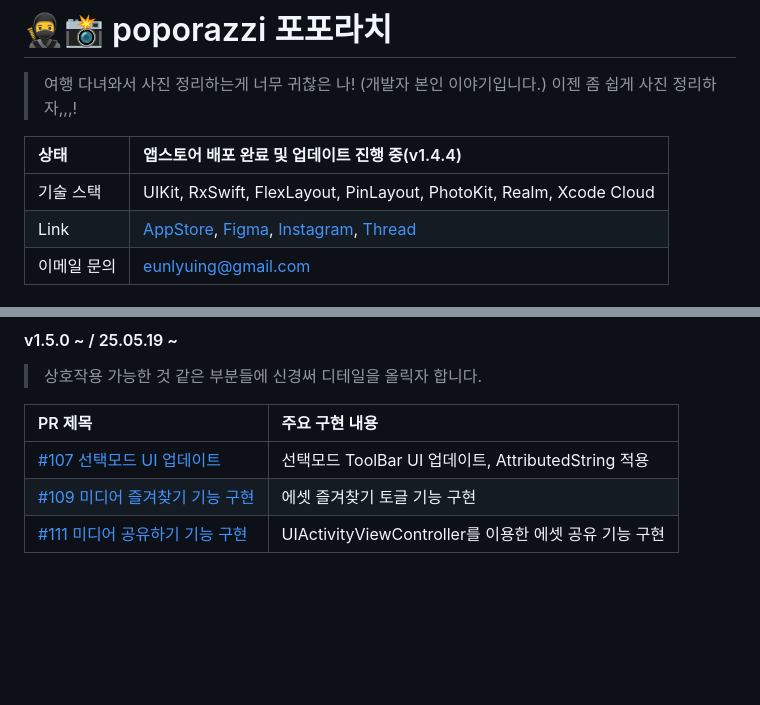
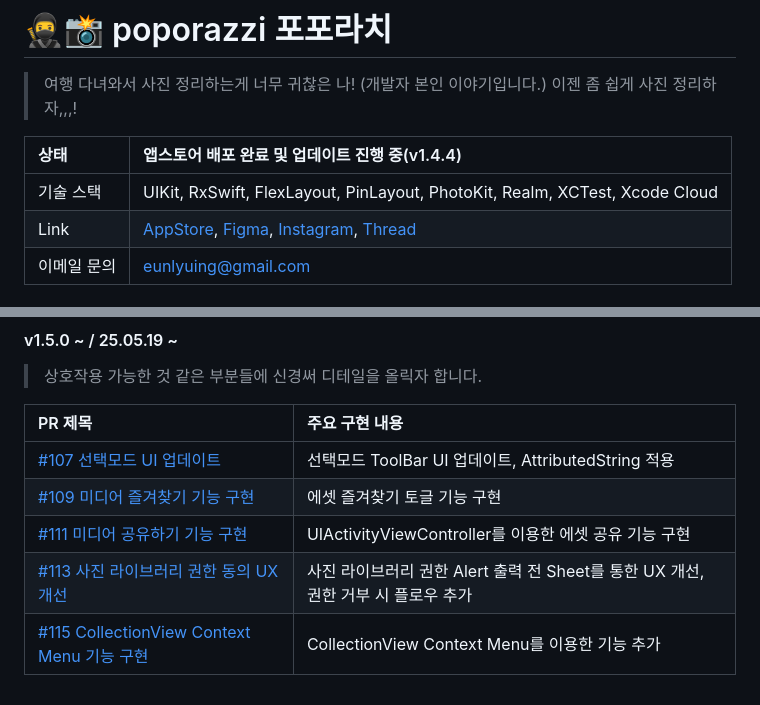
Before and after one commit to thinkySide/poporazzi, a Markdown page: README.md, 2 parts joined by grey strips. Drawn GitHub-style; blank space fills up the shorter version.

```diff
--- a/README.md
+++ b/README.md
@@ -3,7 +3,7 @@
 
 |상태|앱스토어 배포 완료 및 업데이트 진행 중(v1.4.4)|
 |:--|:--|
-|기술 스택|UIKit, RxSwift, FlexLayout, PinLayout, PhotoKit, Realm, Xcode Cloud|
+|기술 스택|UIKit, RxSwift, FlexLayout, PinLayout, PhotoKit, Realm, XCTest, Xcode Cloud|
 |Link|[AppStore](https://apps.apple.com/kr/app/%ED%8F%AC%ED%8F%AC%EB%9D%BC%EC%B9%98/id6744402068), [Figma](https://www.figma.com/design/4uudfkvUr18HbnBhyKSTro/%ED%8F%AC%ED%8F%AC%EB%9D%BC%EC%B9%98?node-id=57-364&p=f&t=5ZyurDKbkj51pwCl-11), [Instagram](https://www.instagram.com/poporazzzzzi?igsh=MWV1cDl4ZWU2b2p0bQ%3D%3D&utm_source=qr), [Thread](https://www.threads.com/@thinkydev?igshid=NTc4MTIwNjQ2YQ==)|
 |이메일 문의|eunlyuing@gmail.com|
 
@@ -102,3 +102,5 @@
 |[#107 선택모드 UI 업데이트](https://github.com/thinkySide/poporazzi/pull/107)|선택모드 ToolBar UI 업데이트, AttributedString 적용|
 |[#109 미디어 즐겨찾기 기능 구현](https://github.com/thinkySide/poporazzi/pull/109)|에셋 즐겨찾기 토글 기능 구현|
 |[#111 미디어 공유하기 기능 구현](https://github.com/thinkySide/poporazzi/pull/111)|UIActivityViewController를 이용한 에셋 공유 기능 구현|
+|[#113 사진 라이브러리 권한 동의 UX 개선](https://github.com/thinkySide/poporazzi/pull/113)|사진 라이브러리 권한 Alert 출력 전 Sheet를 통한 UX 개선, 권한 거부 시 플로우 추가|
+|[#115 CollectionView Context Menu 기능 구현](https://github.com/thinkySide/poporazzi/pull/115)|CollectionView Context Menu를 이용한 기능 추가|
```
